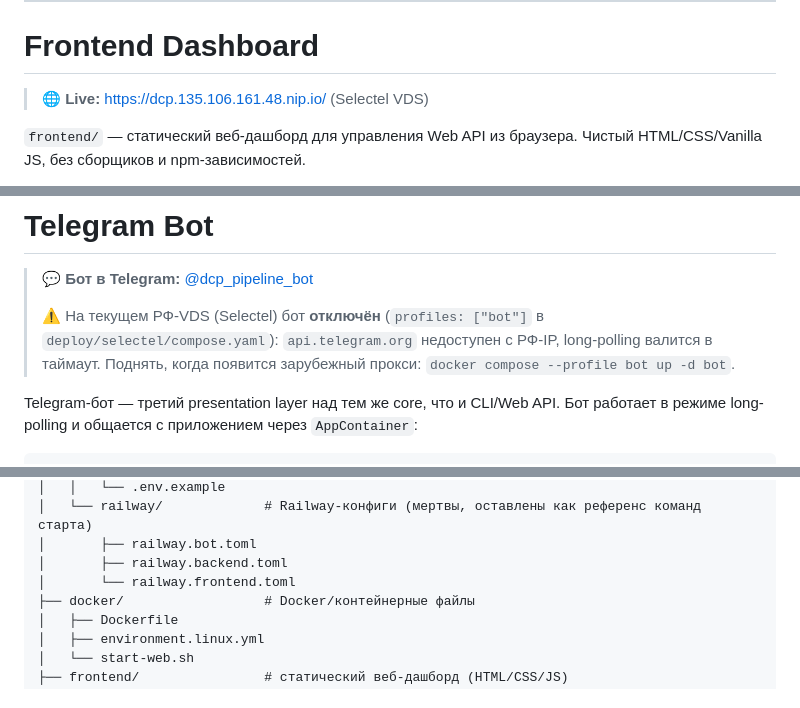
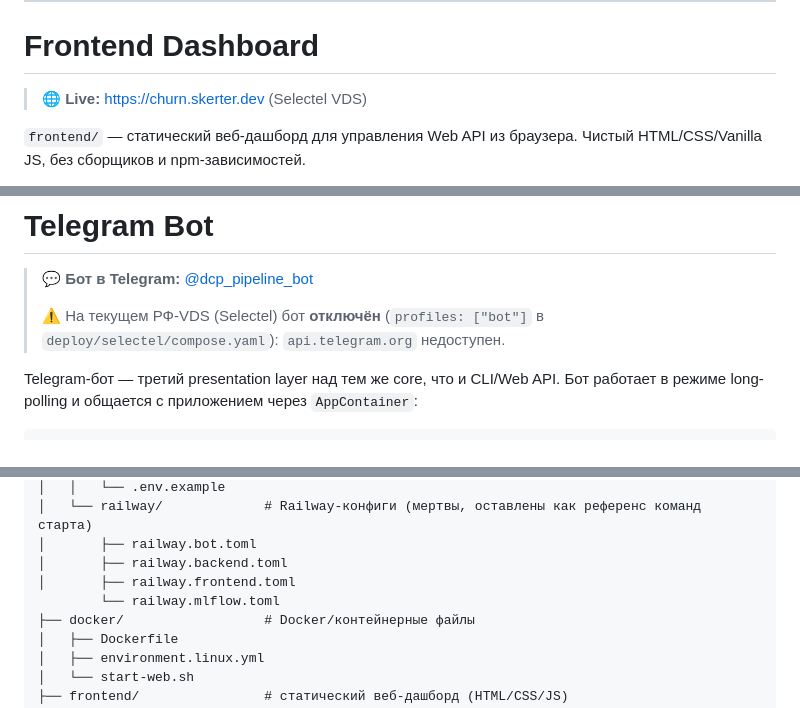
Before and after one commit to Skerter/distributed-churn-prediction, a Markdown page: README.md, 3 parts joined by grey strips. Rendered like a GitHub page.

```diff
--- a/README.md
+++ b/README.md
@@ -609,7 +613,7 @@ logs/pipeline_runs
 
 # Frontend Dashboard
 
-> 🌐 **Live:** [https://dcp.135.106.161.48.nip.io/](https://dcp.135.106.161.48.nip.io/) (Selectel VDS)
+> 🌐 **Live:** [https://churn.skerter.dev](https://churn.skerter.dev) (Selectel VDS)
 
 `frontend/` — статический веб-дашборд для управления Web API из браузера. Чистый HTML/CSS/Vanilla JS, без сборщиков и npm-зависимостей.
 
@@ -652,7 +656,7 @@ http://localhost:3000
 
 > 💬 **Бот в Telegram:** [@dcp_pipeline_bot](https://t.me/dcp_pipeline_bot)
 >
-> ⚠️ На текущем РФ-VDS (Selectel) бот **отключён** (`profiles: ["bot"]` в `deploy/selectel/compose.yaml`): `api.telegram.org` недоступен с РФ-IP, long-polling валится в таймаут. Поднять, когда появится зарубежный прокси: `docker compose --profile bot up -d bot`.
+> ⚠️ На текущем РФ-VDS (Selectel) бот **отключён** (`profiles: ["bot"]` в `deploy/selectel/compose.yaml`): `api.telegram.org` недоступен.
 
 Telegram-бот — третий presentation layer над тем же core, что и CLI/Web API. Бот работает в режиме long-polling и общается с приложением через `AppContainer`:
 
@@ -1460,7 +1464,8 @@ distributed-churn-prediction/
 │   └── railway/             # Railway-конфиги (мертвы, оставлены как референс команд старта)
 │       ├── railway.bot.toml
 │       ├── railway.backend.toml
-│       └── railway.frontend.toml
+│       ├── railway.frontend.toml
+        └── railway.mlflow.toml
 ├── docker/                  # Docker/контейнерные файлы
 │   ├── Dockerfile
 │   ├── environment.linux.yml
```
Also changed, not shown: other parts of README.md (+13 -9 lines).
